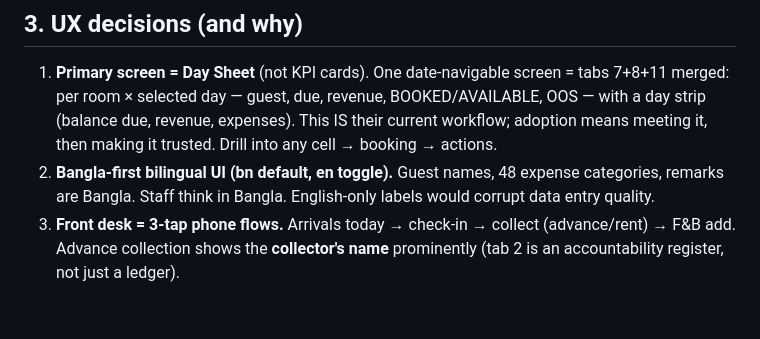
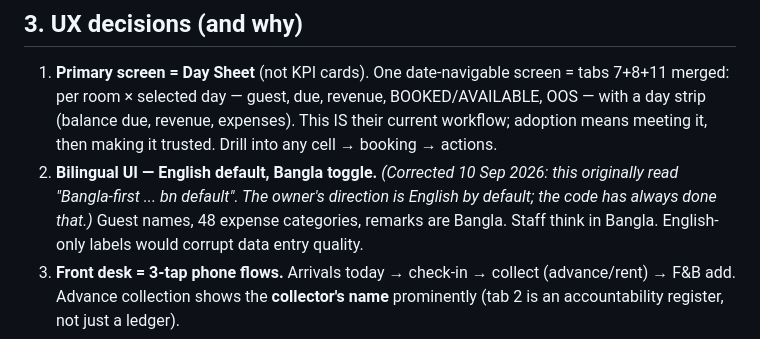
Before and after one commit to riazbd/resrtmela, a Markdown page: PLAN-v2.md, the part around the change. GitHub-like rendering; blank space fills up the shorter version.

```diff
--- a/PLAN-v2.md
+++ b/PLAN-v2.md
@@ -53,7 +53,9 @@ per night; tab 7 = same, per guest, with OOS placeholders). Zero ambiguity.
    guest, due, revenue, BOOKED/AVAILABLE, OOS — with a day strip (balance due,
    revenue, expenses). This IS their current workflow; adoption means meeting
    it, then making it trusted. Drill into any cell → booking → actions.
-2. **Bangla-first bilingual UI (bn default, en toggle).**
+2. **Bilingual UI — English default, Bangla toggle.** *(Corrected 10 Sep 2026:
+   this originally read "Bangla-first ... bn default". The owner's direction is
+   English by default; the code has always done that.)*
    Guest names, 48 expense categories, remarks are Bangla. Staff think in
    Bangla. English-only labels would corrupt data entry quality.
 3. **Front desk = 3-tap phone flows.**
```
Also changed, not shown: STATUS.md (+11 -5 lines), STRATEGY.md (+1 -1 lines).
